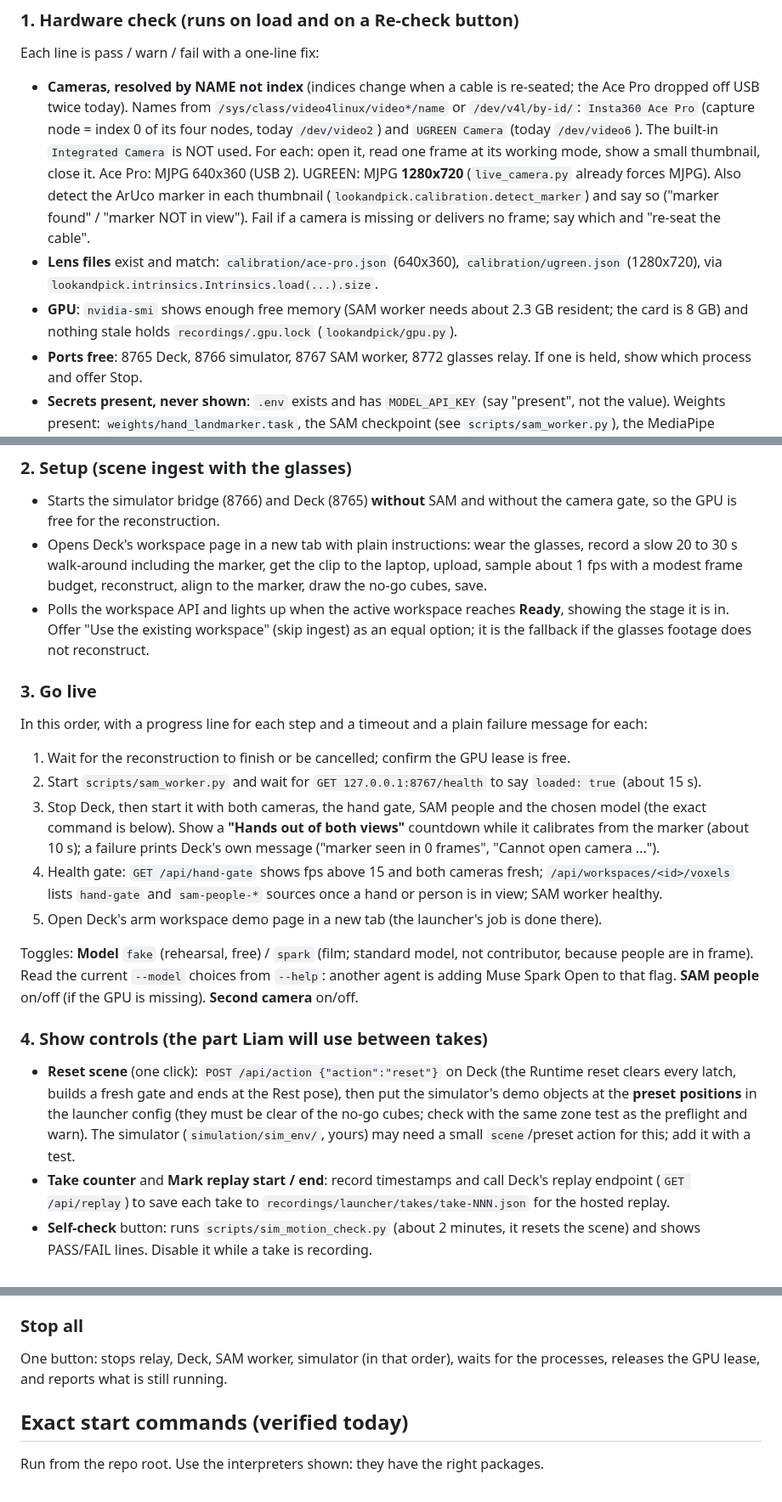
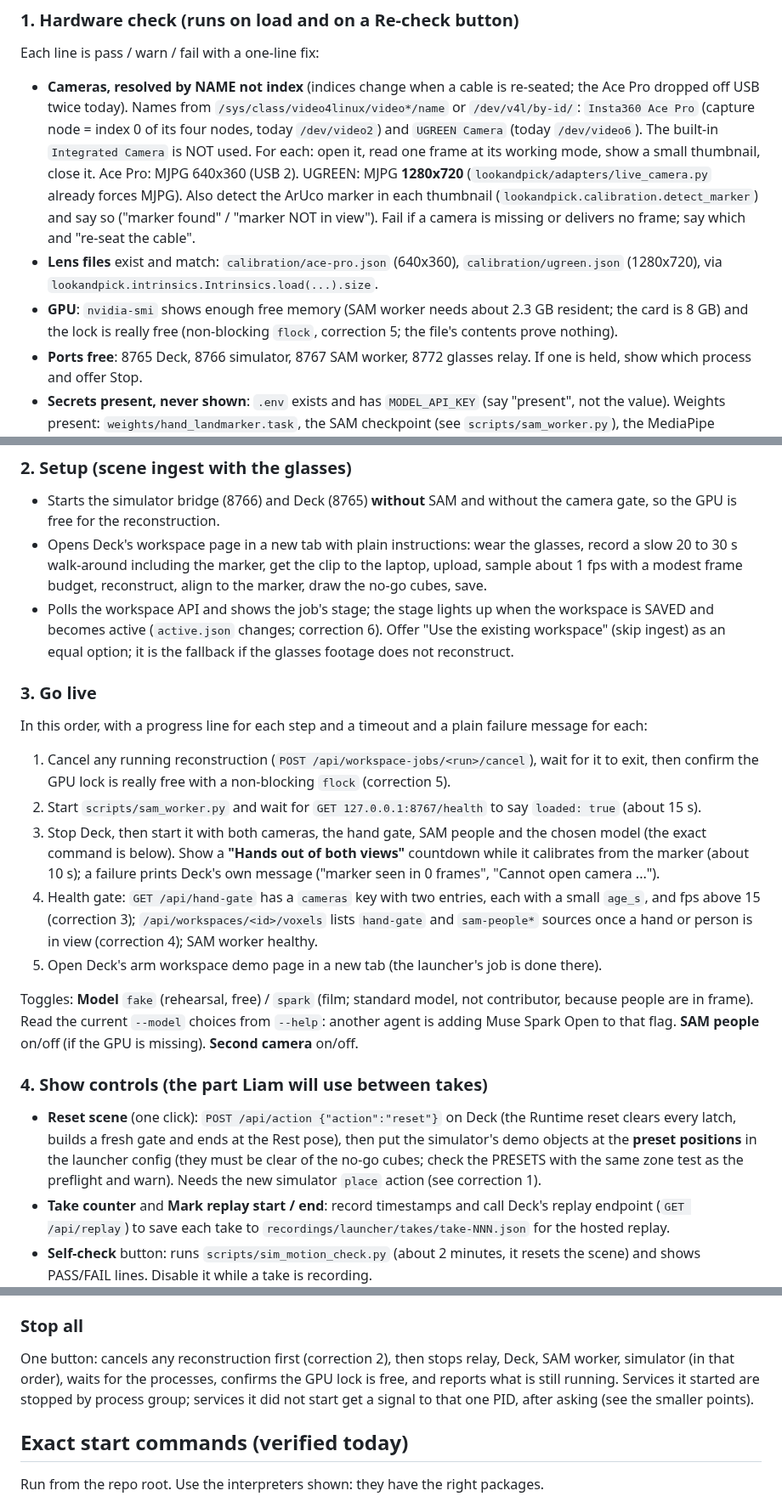
Before and after one commit to Liamostudio/Pathfinder, a Markdown page: docs/codex-brief-launcher-2026-11-04.md, 3 parts joined by grey strips. Shown at 85% size. Drawn GitHub-style.

```diff
--- a/docs/codex-brief-launcher-2026-11-04.md
+++ b/docs/codex-brief-launcher-2026-11-04.md
@@ -18,9 +29,9 @@ A small **launcher**: a separate stdlib-first process with its own single page (
 
 ### 1. Hardware check (runs on load and on a Re-check button)
 Each line is pass / warn / fail with a one-line fix:
-- **Cameras, resolved by NAME not index** (indices change when a cable is re-seated; the Ace Pro dropped off USB twice today). Names from `/sys/class/video4linux/video*/name` or `/dev/v4l/by-id/`: `Insta360 Ace Pro` (capture node = index 0 of its four nodes, today `/dev/video2`) and `UGREEN Camera` (today `/dev/video6`). The built-in `Integrated Camera` is NOT used. For each: open it, read one frame at its working mode, show a small thumbnail, close it. Ace Pro: MJPG 640x360 (USB 2). UGREEN: MJPG **1280x720** (`live_camera.py` already forces MJPG). Also detect the ArUco marker in each thumbnail (`lookandpick.calibration.detect_marker`) and say so ("marker found" / "marker NOT in view"). Fail if a camera is missing or delivers no frame; say which and "re-seat the cable".
+- **Cameras, resolved by NAME not index** (indices change when a cable is re-seated; the Ace Pro dropped off USB twice today). Names from `/sys/class/video4linux/video*/name` or `/dev/v4l/by-id/`: `Insta360 Ace Pro` (capture node = index 0 of its four nodes, today `/dev/video2`) and `UGREEN Camera` (today `/dev/video6`). The built-in `Integrated Camera` is NOT used. For each: open it, read one frame at its working mode, show a small thumbnail, close it. Ace Pro: MJPG 640x360 (USB 2). UGREEN: MJPG **1280x720** (`lookandpick/adapters/live_camera.py` already forces MJPG). Also detect the ArUco marker in each thumbnail (`lookandpick.calibration.detect_marker`) and say so ("marker found" / "marker NOT in view"). Fail if a camera is missing or delivers no frame; say which and "re-seat the cable".
 - **Lens files** exist and match: `calibration/ace-pro.json` (640x360), `calibration/ugreen.json` (1280x720), via `lookandpick.intrinsics.Intrinsics.load(...).size`.
-- **GPU**: `nvidia-smi` shows enough free memory (SAM worker needs about 2.3 GB resident; the card is 8 GB) and nothing stale holds `recordings/.gpu.lock` (`lookandpick/gpu.py`).
+- **GPU**: `nvidia-smi` shows enough free memory (SAM worker needs about 2.3 GB resident; the card is 8 GB) and the lock is really free (non-blocking `flock`, correction 5; the file's contents prove nothing).
 - **Ports free**: 8765 Deck, 8766 simulator, 8767 SAM worker, 8772 glasses relay. If one is held, show which process and offer Stop.
 - **Secrets present, never shown**: `.env` exists and has `MODEL_API_KEY` (say "present", not the value). Weights present: `weights/hand_landmarker.task`, the SAM checkpoint (see `scripts/sam_worker.py`), the MediaPipe EfficientDet file if used.
 - **Network**: laptop Wi-Fi IPv4 (`ip -4`, today 192.168.1.142), and whether `api.meta.ai` is reachable. Say clearly: Spark and Voice need the internet, the safety layer never does.
@@ -31,20 +42,20 @@ Each line is pass / warn / fail with a one-line fix:
 ### 2. Setup (scene ingest with the glasses)
 - Starts the simulator bridge (8766) and Deck (8765) **without** SAM and without the camera gate, so the GPU is free for the reconstruction.
 - Opens Deck's workspace page in a new tab with plain instructions: wear the glasses, record a slow 20 to 30 s walk-around including the marker, get the clip to the laptop, upload, sample about 1 fps with a modest frame budget, reconstruct, align to the marker, draw the no-go cubes, save.
-- Polls the workspace API and lights up when the active workspace reaches **Ready**, showing the stage it is in. Offer "Use the existing workspace" (skip ingest) as an equal option; it is the fallback if the glasses footage does not reconstruct.
+- Polls the workspace API and shows the job's stage; the stage lights up when the workspace is SAVED and becomes active (`active.json` changes; correction 6). Offer "Use the existing workspace" (skip ingest) as an equal option; it is the fallback if the glasses footage does not reconstruct.
 
 ### 3. Go live
 In this order, with a progress line for each step and a timeout and a plain failure message for each:
-1. Wait for the reconstruction to finish or be cancelled; confirm the GPU lease is free.
+1. Cancel any running reconstruction (`POST /api/workspace-jobs/<run>/cancel`), wait for it to exit, then confirm the GPU lock is really free with a non-blocking `flock` (correction 5).
 2. Start `scripts/sam_worker.py` and wait for `GET 127.0.0.1:8767/health` to say `loaded: true` (about 15 s).
 3. Stop Deck, then start it with both cameras, the hand gate, SAM people and the chosen model (the exact command is below). Show a **"Hands out of both views"** countdown while it calibrates from the marker (about 10 s); a failure prints Deck's own message ("marker seen in 0 frames", "Cannot open camera ...").
-4. Health gate: `GET /api/hand-gate` shows fps above 15 and both cameras fresh; `/api/workspaces/<id>/voxels` lists `hand-gate` and `sam-people-*` sources once a hand or person is in view; SAM worker healthy.
+4. Health gate: `GET /api/hand-gate` has a `cameras` key with two entries, each with a small `age_s`, and fps above 15 (correction 3); `/api/workspaces/<id>/voxels` lists `hand-gate` and `sam-people*` sources once a hand or person is in view (correction 4); SAM worker healthy.
 5. Open Deck's arm workspace demo page in a new tab (the launcher's job is done there).
 
 Toggles: **Model** `fake` (rehearsal, free) / `spark` (film; standard model, not contributor, because people are in frame). Read the current `--model` choices from `--help`: another agent is adding Muse Spark Open to that flag. **SAM people** on/off (if the GPU is missing). **Second camera** on/off.
 
 ### 4. Show controls (the part Liam will use between takes)
-- **Reset scene** (one click): `POST /api/action {"action":"reset"}` on Deck (the Runtime reset clears every latch, builds a fresh gate and ends at the Rest pose), then put the simulator's demo objects at the **preset positions** in the launcher config (they must be clear of the no-go cubes; check with the same zone test as the preflight and warn). The simulator (`simulation/sim_env/`, yours) may need a small `scene`/preset action for this; add it with a test.
+- **Reset scene** (one click): `POST /api/action {"action":"reset"}` on Deck (the Runtime reset clears every latch, builds a fresh gate and ends at the Rest pose), then put the simulator's demo objects at the **preset positions** in the launcher config (they must be clear of the no-go cubes; check the PRESETS with the same zone test as the preflight and warn). Needs the new simulator `place` action (see correction 1).
 - **Take counter** and **Mark replay start / end**: record timestamps and call Deck's replay endpoint (`GET /api/replay`) to save each take to `recordings/launcher/takes/take-NNN.json` for the hosted replay.
 - **Self-check** button: runs `scripts/sim_motion_check.py` (about 2 minutes, it resets the scene) and shows PASS/FAIL lines. Disable it while a take is recording.
 - **Open**: Deck, the workspace page, the logs folder.
@@ -55,7 +66,7 @@ Toggles: **Model** `fake` (rehearsal, free) / `spark` (film; standard model, not
 - One button to create the TLS certificate (`scripts/create_glasses_tls.py <ip>`; it refuses to overwrite, so show "already exists for <ip>" and flag a mismatch if the laptop's IP changed) and one to start and stop the relay: `python -m lookandpick.glasses_gateway --bind <ip> --public-host <ip> --port 8772 --deck-url http://127.0.0.1:8765 --cert recordings/glasses-gateway/tls/server.crt --key recordings/glasses-gateway/tls/server.key`. Show the path of `ca.crt` to install on the phone and the PATH (never the contents) of the pairing token file. The iPhone app has never been compiled, so also show the file route (a glasses photo plus a voice clip) as the dependable alternative, linking `docs/demo-2026-11-04.md`.
 
 ### Stop all
-One button: stops relay, Deck, SAM worker, simulator (in that order), waits for the processes, releases the GPU lease, and reports what is still running.
+One button: cancels any reconstruction first (correction 2), then stops relay, Deck, SAM worker, simulator (in that order), waits for the processes, confirms the GPU lock is free, and reports what is still running. Services it started are stopped by process group; services it did not start get a signal to that one PID, after asking (see the smaller points).
 
 ## Exact start commands (verified today)
 
```
Also changed, not shown: other parts of docs/codex-brief-launcher-2026-11-04.md (+12 -1 lines).
